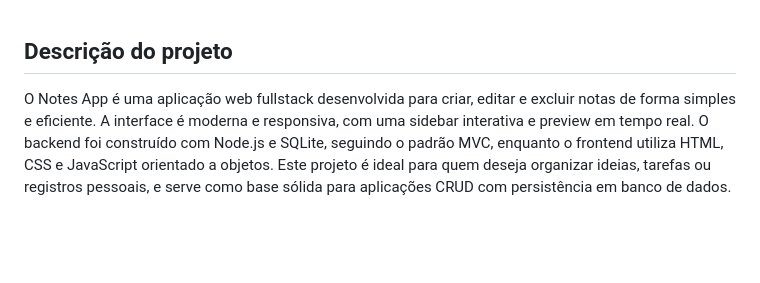
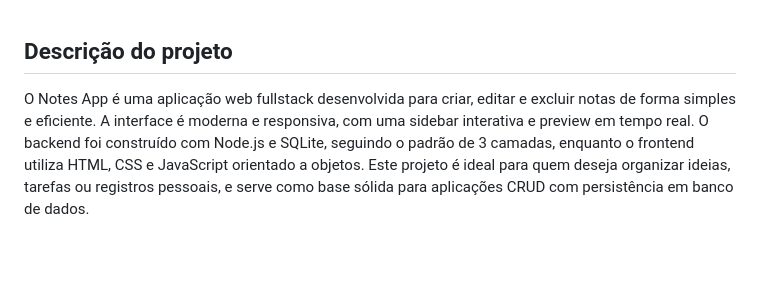
Before and after one commit to lmsiff/iff-notes-app, a Markdown page: README.md, the part around the change. Drawn GitHub-style.

```diff
--- a/README.md
+++ b/README.md
@@ -8,7 +8,7 @@
 
 ## Descrição do projeto
 
-O Notes App é uma aplicação web fullstack desenvolvida para criar, editar e excluir notas de forma simples e eficiente. A interface é moderna e responsiva, com uma sidebar interativa e preview em tempo real. O backend foi construído com Node.js e SQLite, seguindo o padrão MVC, enquanto o frontend utiliza HTML, CSS e JavaScript orientado a objetos.
+O Notes App é uma aplicação web fullstack desenvolvida para criar, editar e excluir notas de forma simples e eficiente. A interface é moderna e responsiva, com uma sidebar interativa e preview em tempo real. O backend foi construído com Node.js e SQLite, seguindo o padrão de 3 camadas, enquanto o frontend utiliza HTML, CSS e JavaScript orientado a objetos.
 Este projeto é ideal para quem deseja organizar ideias, tarefas ou registros pessoais, e serve como base sólida para aplicações CRUD com persistência em banco de dados.
 
 <br/>
```
